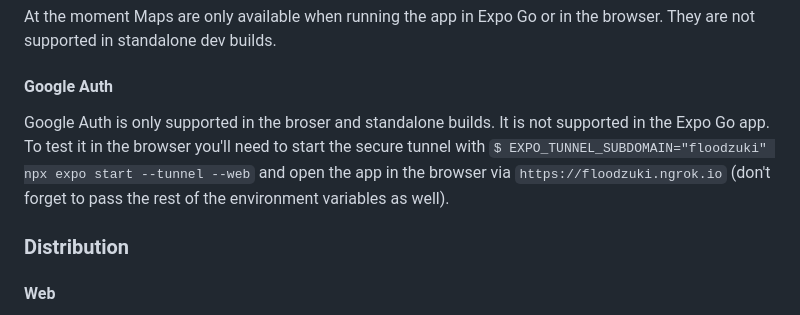
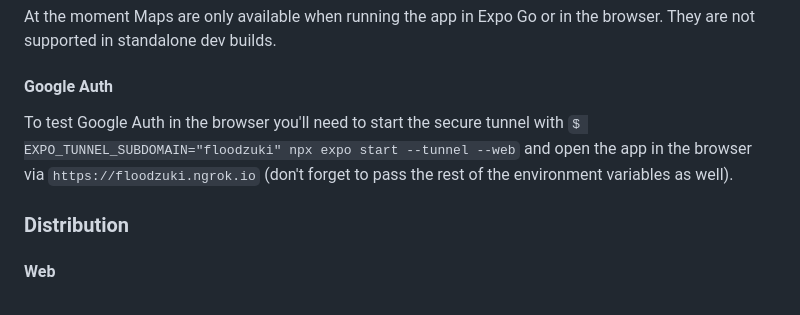
Before and after one commit to snovalleypa/floodzuki, a Markdown page: README.md, the part around the change. Rendered like a GitHub page.

Commit message:
per feedback

```diff
--- a/README.md
+++ b/README.md
@@ -91,7 +91,7 @@ At the moment Maps are only available when running the app in Expo Go or in the
 
 #### Google Auth
 
-Google Auth is only supported in the broser and standalone builds. It is not supported in the Expo Go app. To test it in the browser you'll need to start the secure tunnel with `$ EXPO_TUNNEL_SUBDOMAIN="floodzuki" npx expo start --tunnel --web` and open the app in the browser via `https://floodzuki.ngrok.io` (don't forget to pass the rest of the environment variables as well).
+To test Google Auth in the browser you'll need to start the secure tunnel with `$ EXPO_TUNNEL_SUBDOMAIN="floodzuki" npx expo start --tunnel --web` and open the app in the browser via `https://floodzuki.ngrok.io` (don't forget to pass the rest of the environment variables as well).
 
 ### Distribution
 
```
